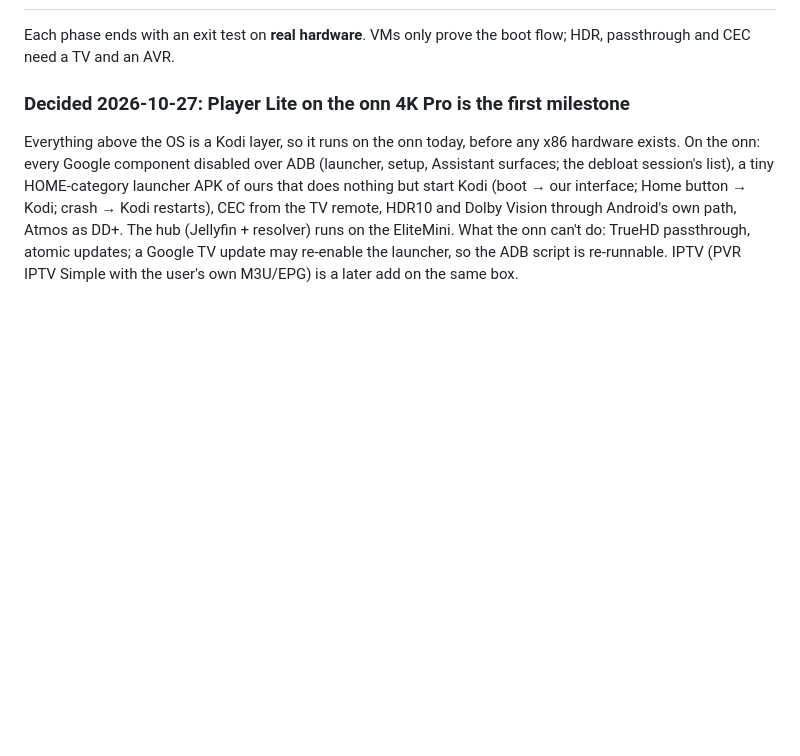
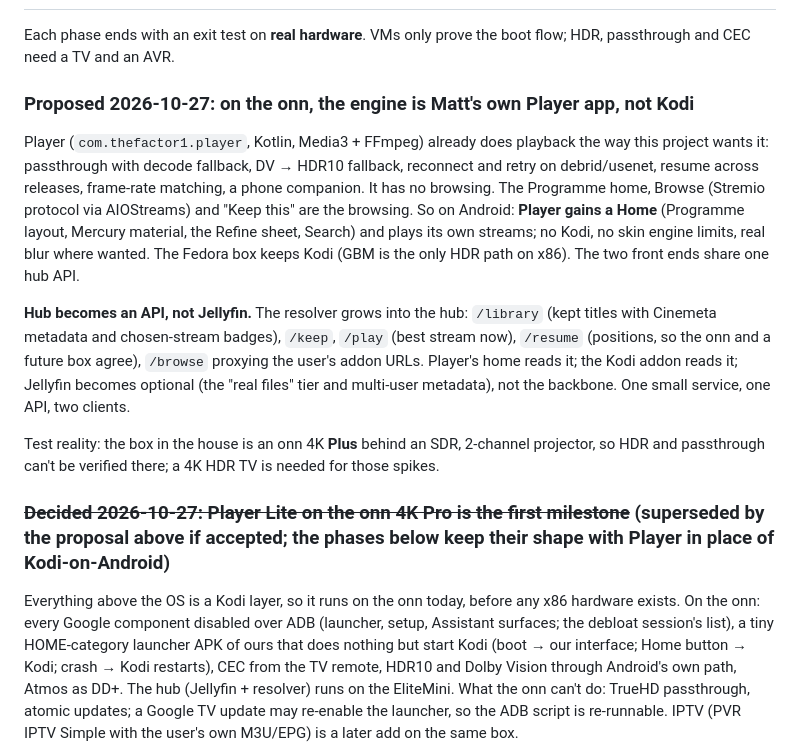
Before and after one commit to TheFactor1/media-box, a Markdown page: PLAN.md, the part around the change. Rendered like a GitHub page; blank space fills up the shorter version.

Commit message:
Plan: propose Matt's Player app as the onn engine and a hub API instead of Jellyfin
Co-Authored-By: Claude Fable 5.1 <noreply@anthropic.com>

```diff
--- a/PLAN.md
+++ b/PLAN.md
@@ -159,7 +159,14 @@ disk_config/iso.toml
 
 Each phase ends with an exit test on **real hardware**. VMs only prove the boot flow; HDR, passthrough and CEC need a TV and an AVR.
 
-### Decided 2026-10-27: Player Lite on the onn 4K Pro is the first milestone
+### Proposed 2026-10-27: on the onn, the engine is Matt's own **Player** app, not Kodi
+Player (`com.thefactor1.player`, Kotlin, Media3 + FFmpeg) already does playback the way this project wants it: passthrough with decode fallback, DV → HDR10 fallback, reconnect and retry on debrid/usenet, resume across releases, frame-rate matching, a phone companion. It has no browsing. The Programme home, Browse (Stremio protocol via AIOStreams) and "Keep this" are the browsing. So on Android: **Player gains a Home** (Programme layout, Mercury material, the Refine sheet, Search) and plays its own streams; no Kodi, no skin engine limits, real blur where wanted. The Fedora box keeps Kodi (GBM is the only HDR path on x86). The two front ends share one hub API.
+
+**Hub becomes an API, not Jellyfin.** The resolver grows into the hub: `/library` (kept titles with Cinemeta metadata and chosen-stream badges), `/keep`, `/play` (best stream now), `/resume` (positions, so the onn and a future box agree), `/browse` proxying the user's addon URLs. Player's home reads it; the Kodi addon reads it; Jellyfin becomes optional (the "real files" tier and multi-user metadata), not the backbone. One small service, one API, two clients.
+
+Test reality: the box in the house is an onn 4K **Plus** behind an SDR, 2-channel projector, so HDR and passthrough can't be verified there; a 4K HDR TV is needed for those spikes.
+
+### ~~Decided 2026-10-27: Player Lite on the onn 4K Pro is the first milestone~~ (superseded by the proposal above if accepted; the phases below keep their shape with Player in place of Kodi-on-Android)
 Everything above the OS is a Kodi layer, so it runs on the onn today, before any x86 hardware exists. On the onn: every Google component disabled over ADB (launcher, setup, Assistant surfaces; the debloat session's list), a tiny HOME-category launcher APK of ours that does nothing but start Kodi (boot → our interface; Home button → Kodi; crash → Kodi restarts), CEC from the TV remote, HDR10 and Dolby Vision through Android's own path, Atmos as DD+. The hub (Jellyfin + resolver) runs on the EliteMini. What the onn can't do: TrueHD passthrough, atomic updates; a Google TV update may re-enable the launcher, so the ADB script is re-runnable. IPTV (PVR IPTV Simple with the user's own M3U/EPG) is a later add on the same box.
 
 New order: **Phase 0-Lite → Phase 1-Lite (onn)** → the Fedora box phases below, which keep their numbering. The skin, Browse addon, resolver and wizard are built once and shared.
```
